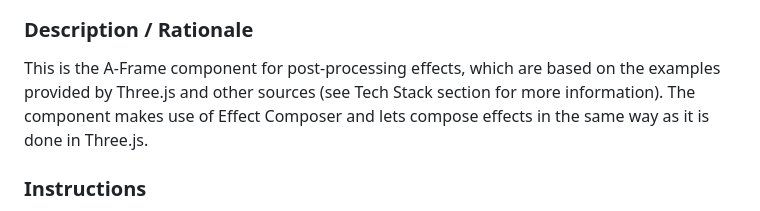
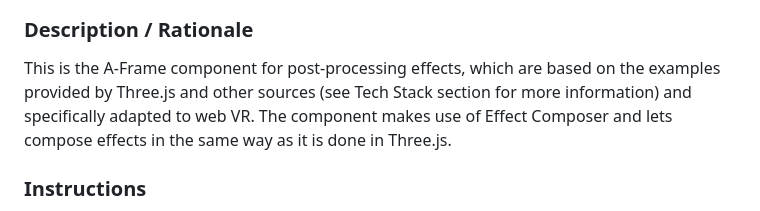
Before and after one commit to akbartus/A-Frame-Component-Postprocessing, a Markdown page: README.md, the part around the change. Drawn GitHub-style.

```diff
--- a/README.md
+++ b/README.md
@@ -9,7 +9,7 @@
 <img src="img/10.jpg" title="screen capture" alt="screen capture" height="150">
 
 ### **Description / Rationale**
-This is the A-Frame component for post-processing effects, which are based on the examples provided by Three.js and other sources (see Tech Stack section for more information). The component makes use of Effect Composer and lets compose effects in the same way as it is done in Three.js.
+This is the A-Frame component for post-processing effects, which are based on the examples provided by Three.js and other sources (see Tech Stack section for more information) and specifically adapted to web VR. The component makes use of Effect Composer and lets compose effects in the same way as it is done in Three.js.
 
 
 ### **Instructions**
```
